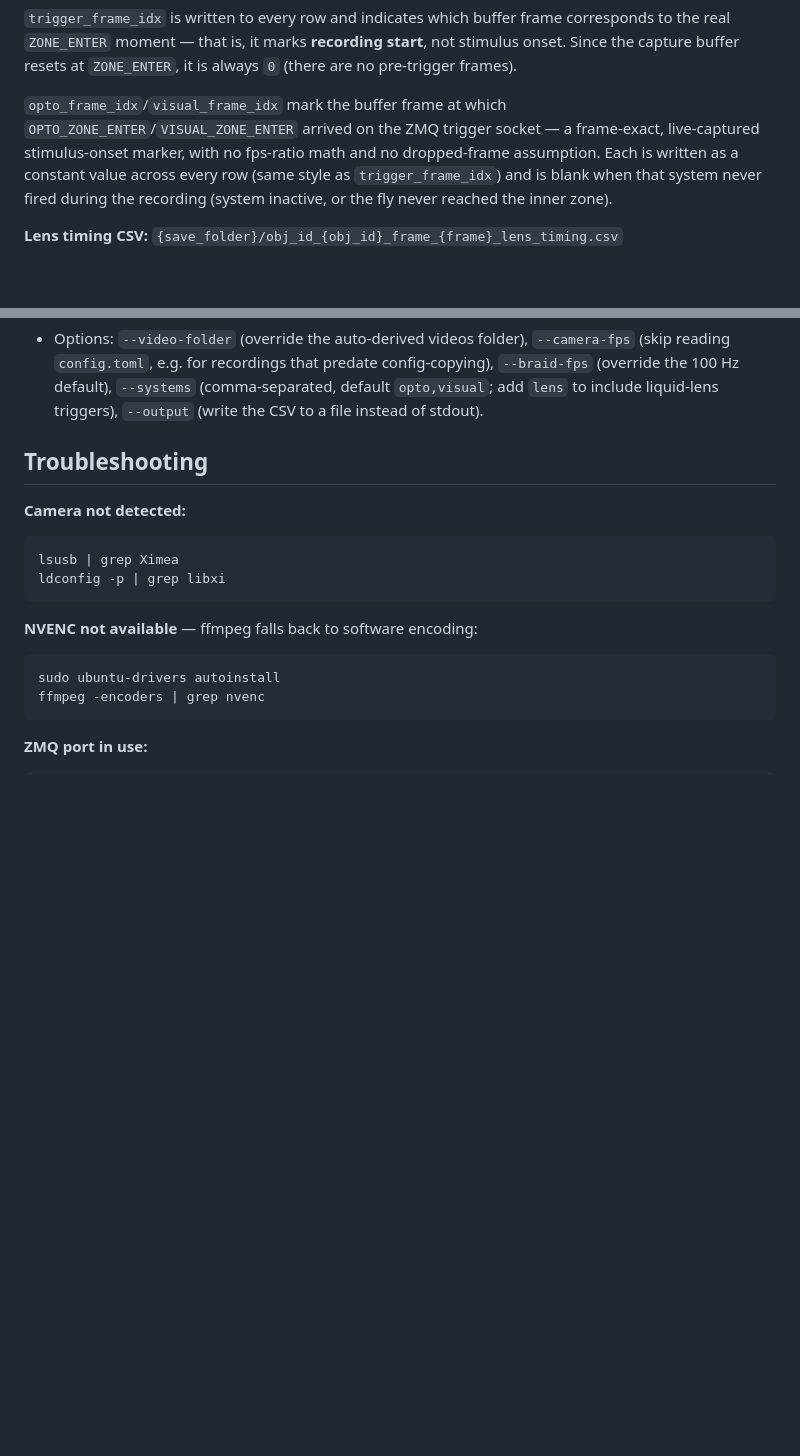
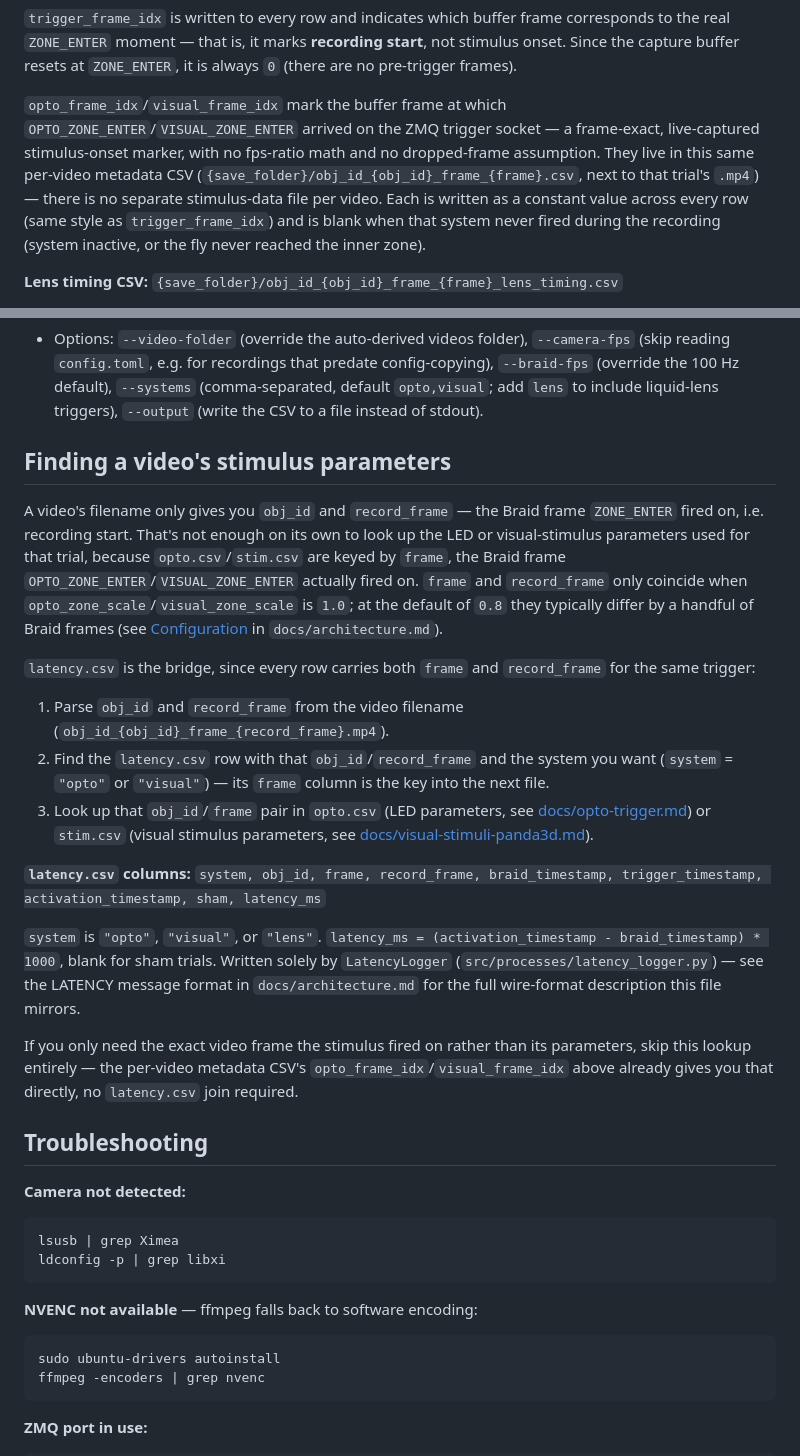
Before and after one commit to mpinb/optofly, a Markdown page: docs/camera.md, 2 parts joined by grey strips. GitHub-like rendering; blank space fills up the shorter version.

Commit message:
docs(camera): document the record_frame/frame stimulus-parameter lookup
Restate the metadata CSV's file path inline where opto_frame_idx/
visual_frame_idx are explained, and add a section walking through how
to go from a video filename to its opto/visual stimulus parameters via
latency.csv, including that file's full column list.

````diff
--- a/docs/camera.md
+++ b/docs/camera.md
@@ -132,7 +132,7 @@ frame_idx,nframe,ts_sec,ts_usec,cam_time_ns,trigger_frame_idx,opto_frame_idx,vis
 ```
 `trigger_frame_idx` is written to every row and indicates which buffer frame corresponds to the real `ZONE_ENTER` moment — that is, it marks **recording start**, not stimulus onset. Since the capture buffer resets at `ZONE_ENTER`, it is always `0` (there are no pre-trigger frames).
 
-`opto_frame_idx`/`visual_frame_idx` mark the buffer frame at which `OPTO_ZONE_ENTER`/`VISUAL_ZONE_ENTER` arrived on the ZMQ trigger socket — a frame-exact, live-captured stimulus-onset marker, with no fps-ratio math and no dropped-frame assumption. Each is written as a constant value across every row (same style as `trigger_frame_idx`) and is blank when that system never fired during the recording (system inactive, or the fly never reached the inner zone).
+`opto_frame_idx`/`visual_frame_idx` mark the buffer frame at which `OPTO_ZONE_ENTER`/`VISUAL_ZONE_ENTER` arrived on the ZMQ trigger socket — a frame-exact, live-captured stimulus-onset marker, with no fps-ratio math and no dropped-frame assumption. They live in this same per-video metadata CSV (`{save_folder}/obj_id_{obj_id}_frame_{frame}.csv`, next to that trial's `.mp4`) — there is no separate stimulus-data file per video. Each is written as a constant value across every row (same style as `trigger_frame_idx`) and is blank when that system never fired during the recording (system inactive, or the fly never reached the inner zone).
 
 **Lens timing CSV:** `{save_folder}/obj_id_{obj_id}_frame_{frame}_lens_timing.csv`
 
@@ -159,6 +159,23 @@ obj_id,system,record_frame,braid_frame,braid_frame_delta,video_frame,video_csv,v
 ```
   `video_frame` is the row's answer — the frame in `video_csv` where the stimulus fired. `video_frame_count` (from the matching metadata CSV, blank if it wasn't found) is what `video_frame` is range-checked against; a warning is printed to stderr per row that falls outside it.
 - Options: `--video-folder` (override the auto-derived videos folder), `--camera-fps` (skip reading `config.toml`, e.g. for recordings that predate config-copying), `--braid-fps` (override the 100 Hz default), `--systems` (comma-separated, default `opto,visual`; add `lens` to include liquid-lens triggers), `--output` (write the CSV to a file instead of stdout).
+
+## Finding a video's stimulus parameters
+
+A video's filename only gives you `obj_id` and `record_frame` — the Braid frame `ZONE_ENTER` fired on, i.e. recording start. That's not enough on its own to look up the LED or visual-stimulus parameters used for that trial, because `opto.csv`/`stim.csv` are keyed by `frame`, the Braid frame `OPTO_ZONE_ENTER`/`VISUAL_ZONE_ENTER` actually fired on. `frame` and `record_frame` only coincide when `opto_zone_scale`/`visual_zone_scale` is `1.0`; at the default of `0.8` they typically differ by a handful of Braid frames (see [Configuration](architecture.md#configuration-loading) in `docs/architecture.md`).
+
+`latency.csv` is the bridge, since every row carries both `frame` and `record_frame` for the same trigger:
+
+1. Parse `obj_id` and `record_frame` from the video filename (`obj_id_{obj_id}_frame_{record_frame}.mp4`).
+2. Find the `latency.csv` row with that `obj_id`/`record_frame` and the system you want (`system` = `"opto"` or `"visual"`) — its `frame` column is the key into the next file.
+3. Look up that `obj_id`/`frame` pair in `opto.csv` (LED parameters, see [docs/opto-trigger.md](opto-trigger.md)) or `stim.csv` (visual stimulus parameters, see [docs/visual-stimuli-panda3d.md](visual-stimuli-panda3d.md)).
+
+**`latency.csv` columns:**
+`system, obj_id, frame, record_frame, braid_timestamp, trigger_timestamp, activation_timestamp, sham, latency_ms`
+
+`system` is `"opto"`, `"visual"`, or `"lens"`. `latency_ms = (activation_timestamp - braid_timestamp) * 1000`, blank for sham trials. Written solely by `LatencyLogger` (`src/processes/latency_logger.py`) — see the LATENCY message format in `docs/architecture.md` for the full wire-format description this file mirrors.
+
+If you only need the exact video frame the stimulus fired on rather than its parameters, skip this lookup entirely — the per-video metadata CSV's `opto_frame_idx`/`visual_frame_idx` above already gives you that directly, no `latency.csv` join required.
 
 ## Troubleshooting
 
````
